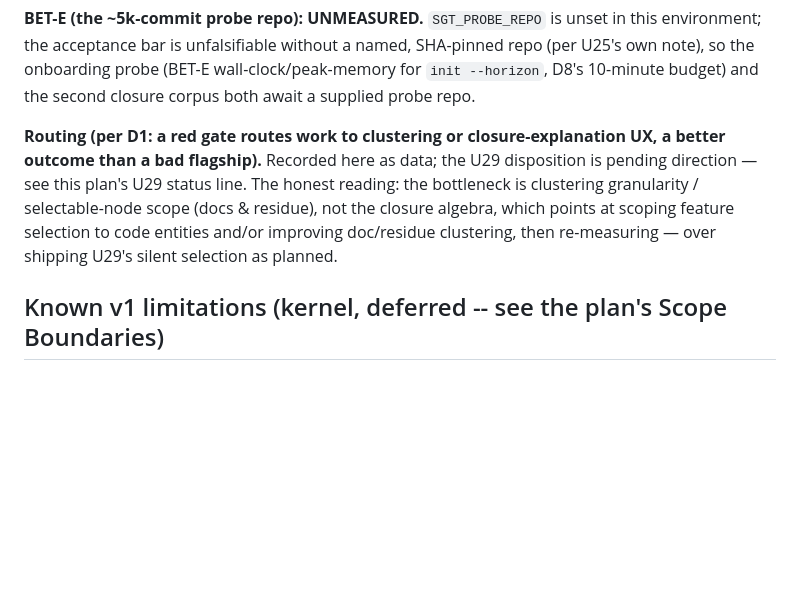
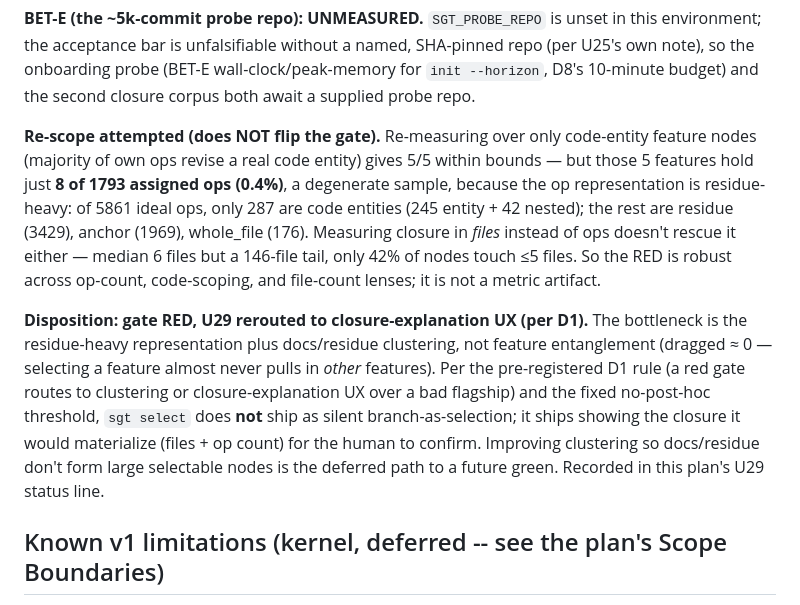
Before and after one commit to ryanyen2/semi-git, a Markdown page: FINDINGS.md, the part around the change. GitHub-like rendering; blank space fills up the shorter version.

Commit message:
docs(U25): record re-scope result + U29 reroute disposition
Re-scoping the closure gate to code-entity features does not legitimately flip
it: code-only passes but on a degenerate 8-of-1793-op sample (the representation
is residue-heavy — only 287 of 5861 ideal ops are code entities), and a
file-count lens (median 6 files, 146-file tail) doesn't rescue it. Gate stays
RED; per D1, U29 reroutes to closure-explanation UX (sgt select/why show and
explain the closure to confirm) rather than silent selection. The deferred path
to green is clustering quality.

Co-Authored-By: Claude Fable 5 <noreply@anthropic.com>

```diff
--- a/FINDINGS.md
+++ b/FINDINGS.md
@@ -1158,12 +1158,22 @@ acceptance bar is unfalsifiable without a named, SHA-pinned repo (per U25's own
 onboarding probe (BET-E wall-clock/peak-memory for `init --horizon`, D8's 10-minute budget) and the
 second closure corpus both await a supplied probe repo.
 
-**Routing (per D1: a red gate routes work to clustering or closure-explanation UX, a better outcome
-than a bad flagship).** Recorded here as data; the U29 disposition is pending direction — see this
-plan's U29 status line. The honest reading: the bottleneck is clustering granularity / selectable-node
-scope (docs & residue), not the closure algebra, which points at scoping feature selection to code
-entities and/or improving doc/residue clustering, then re-measuring — over shipping U29's silent
-selection as planned.
+**Re-scope attempted (does NOT flip the gate).** Re-measuring over only code-entity feature nodes
+(majority of own ops revise a real code entity) gives 5/5 within bounds — but those 5 features hold
+just **8 of 1793 assigned ops (0.4%)**, a degenerate sample, because the op representation is
+residue-heavy: of 5861 ideal ops, only 287 are code entities (245 entity + 42 nested); the rest are
+residue (3429), anchor (1969), whole_file (176). Measuring closure in *files* instead of ops doesn't
+rescue it either — median 6 files but a 146-file tail, only 42% of nodes touch ≤5 files. So the RED
+is robust across op-count, code-scoping, and file-count lenses; it is not a metric artifact.
+
+**Disposition: gate RED, U29 rerouted to closure-explanation UX (per D1).** The bottleneck is the
+residue-heavy representation plus docs/residue clustering, not feature entanglement (dragged ≈ 0 —
+selecting a feature almost never pulls in *other* features). Per the pre-registered D1 rule (a red
+gate routes to clustering or closure-explanation UX over a bad flagship) and the fixed no-post-hoc
+threshold, `sgt select` does **not** ship as silent branch-as-selection; it ships showing the
+closure it would materialize (files + op count) for the human to confirm. Improving clustering so
+docs/residue don't form large selectable nodes is the deferred path to a future green. Recorded in
+this plan's U29 status line.
 
 ## Known v1 limitations (kernel, deferred -- see the plan's Scope Boundaries)
 
```
